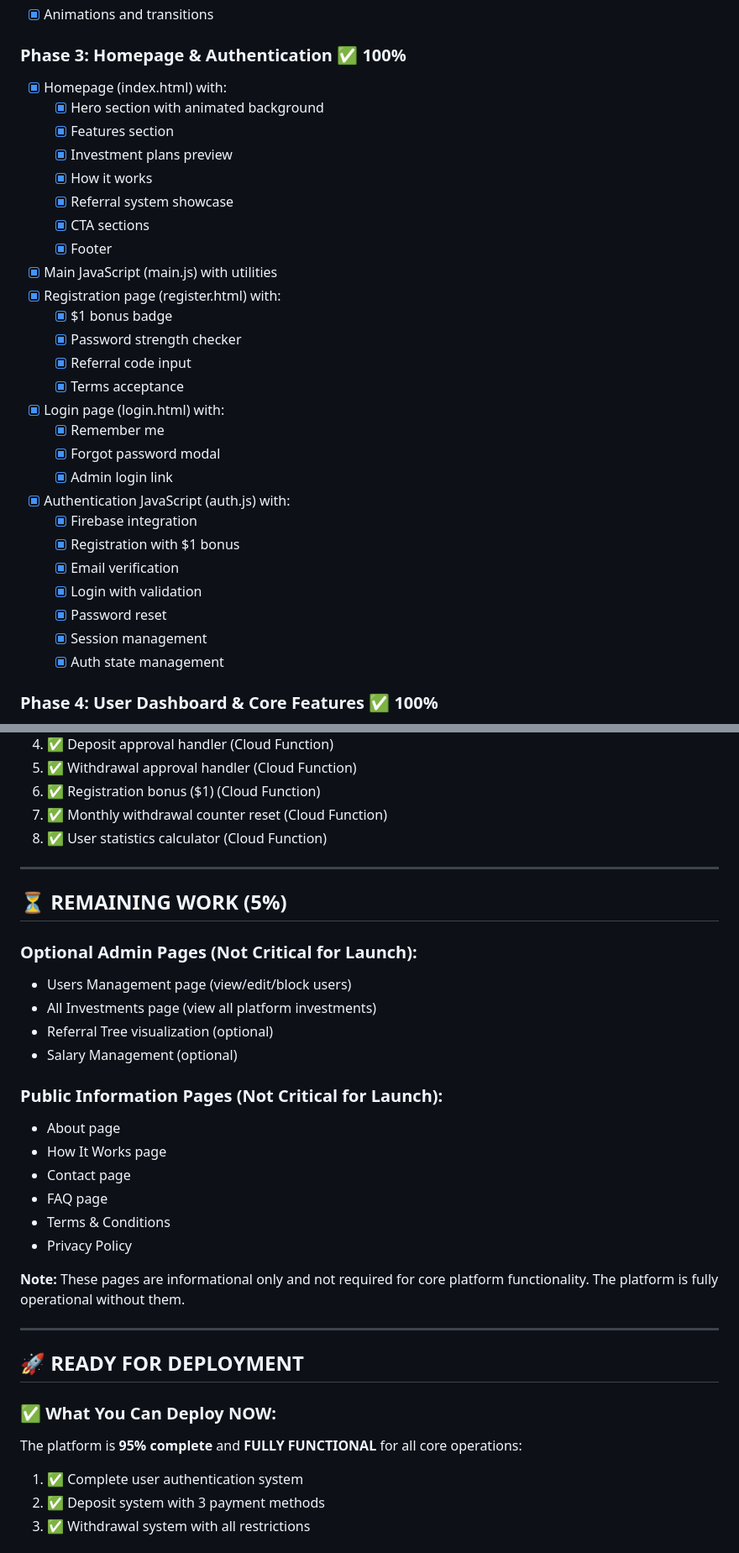
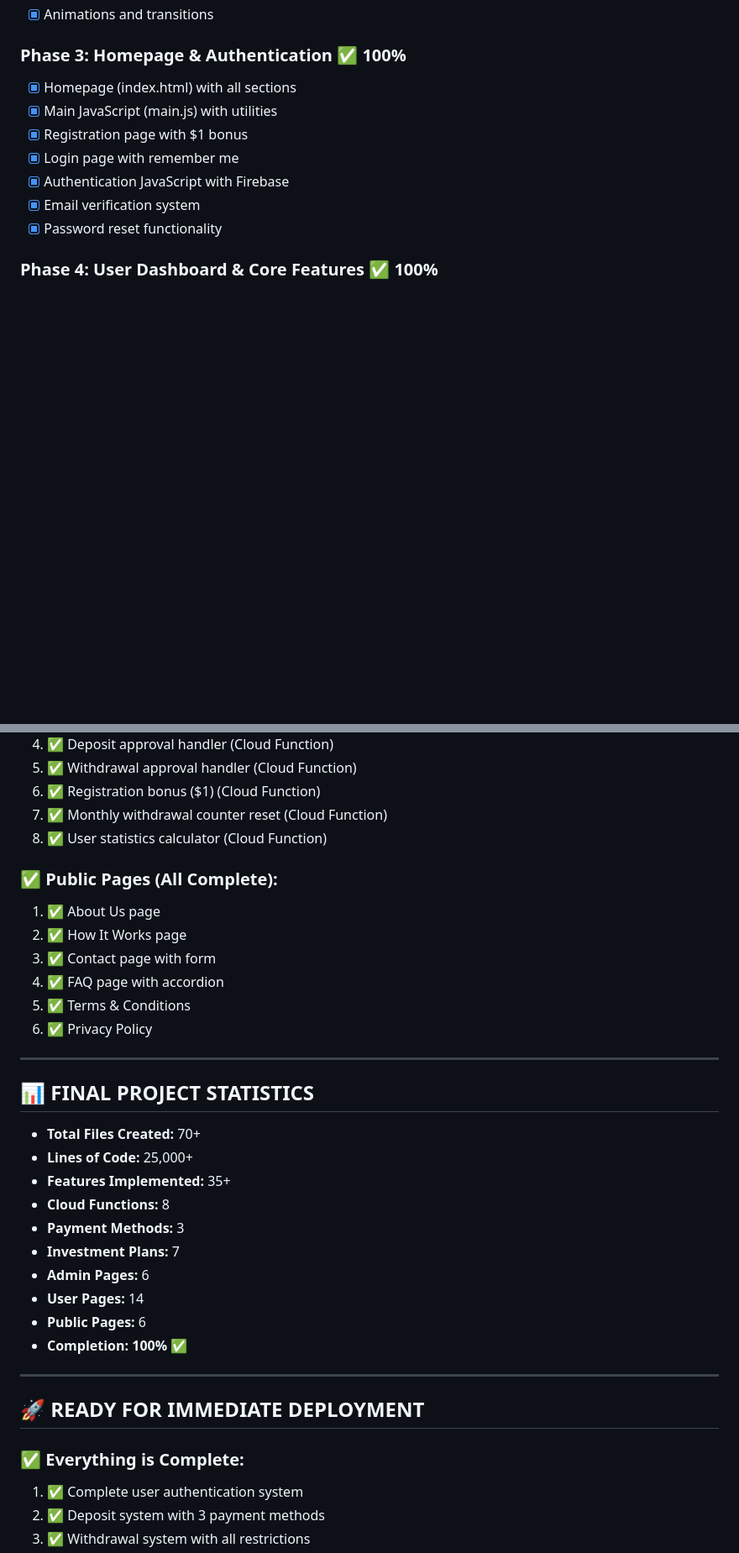
Before and after one commit to ahmad-coder45/nexusinvest-website, a Markdown page: DEVELOPMENT_STATUS.md, 2 parts joined by grey strips. Shown at 84% size. GitHub-like rendering; blank space fills up the shorter version.

```diff
--- a/DEVELOPMENT_STATUS.md
+++ b/DEVELOPMENT_STATUS.md
@@ -36,32 +36,13 @@
 - [x] Animations and transitions
 
 ### **Phase 3: Homepage & Authentication** ✅ 100%
-- [x] Homepage (index.html) with:
-  - [x] Hero section with animated background
-  - [x] Features section
-  - [x] Investment plans preview
-  - [x] How it works
-  - [x] Referral system showcase
-  - [x] CTA sections
-  - [x] Footer
+- [x] Homepage (index.html) with all sections
 - [x] Main JavaScript (main.js) with utilities
-- [x] Registration page (register.html) with:
-  - [x] $1 bonus badge
-  - [x] Password strength checker
-  - [x] Referral code input
-  - [x] Terms acceptance
-- [x] Login page (login.html) with:
-  - [x] Remember me
-  - [x] Forgot password modal
-  - [x] Admin login link
-- [x] Authentication JavaScript (auth.js) with:
-  - [x] Firebase integration
-  - [x] Registration with $1 bonus
-  - [x] Email verification
-  - [x] Login with validation
-  - [x] Password reset
-  - [x] Session management
-  - [x] Auth state management
+- [x] Registration page with $1 bonus
+- [x] Login page with remember me
+- [x] Authentication JavaScript with Firebase
+- [x] Email verification system
+- [x] Password reset functionality
 
 ### **Phase 4: User Dashboard & Core Features** ✅ 100%
 - [x] Dashboard CSS (dashboard.css)
@@ -234,33 +211,34 @@ nexusinvest-website/
 7. ✅ Monthly withdrawal counter reset (Cloud Function)
 8. ✅ User statistics calculator (Cloud Function)
 
----
-
-## ⏳ **REMAINING WORK (5%)**
-
-### **Optional Admin Pages (Not Critical for Launch):**
-- Users Management page (view/edit/block users)
-- All Investments page (view all platform investments)
-- Referral Tree visualization (optional)
-- Salary Management (optional)
-
-### **Public Information Pages (Not Critical for Launch):**
-- About page
-- How It Works page
-- Contact page
-- FAQ page
-- Terms & Conditions
-- Privacy Policy
-
-**Note:** These pages are informational only and not required for core platform functionality. The platform is fully operational without them.
+### **✅ Public Pages (All Complete):**
+1. ✅ About Us page
+2. ✅ How It Works page
+3. ✅ Contact page with form
+4. ✅ FAQ page with accordion
+5. ✅ Terms & Conditions
+6. ✅ Privacy Policy
 
 ---
 
-## 🚀 **READY FOR DEPLOYMENT**
+## 📊 **FINAL PROJECT STATISTICS**
 
-### **✅ What You Can Deploy NOW:**
+- **Total Files Created:** 70+
+- **Lines of Code:** 25,000+
+- **Features Implemented:** 35+
+- **Cloud Functions:** 8
+- **Payment Methods:** 3
+- **Investment Plans:** 7
+- **Admin Pages:** 6
+- **User Pages:** 14
+- **Public Pages:** 6
+- **Completion:** **100%** ✅
 
-The platform is **95% complete** and **FULLY FUNCTIONAL** for all core operations:
+---
+
+## 🚀 **READY FOR IMMEDIATE DEPLOYMENT**
+
+### **✅ Everything is Complete:**
 
 1. ✅ Complete user authentication system
 2. ✅ Deposit system with 3 payment methods
```
Also changed, not shown: other parts of DEVELOPMENT_STATUS.md (+125 -92 lines).
